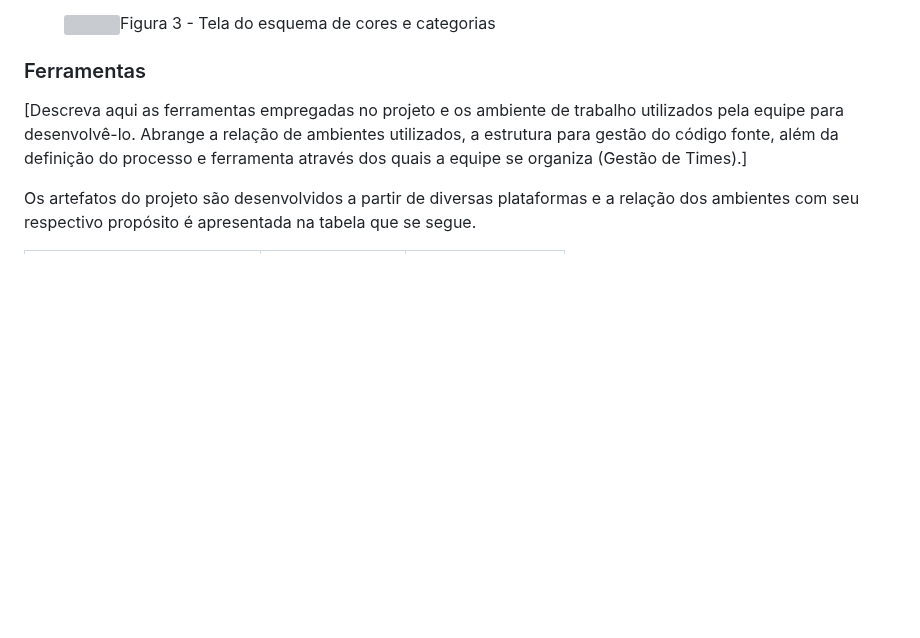
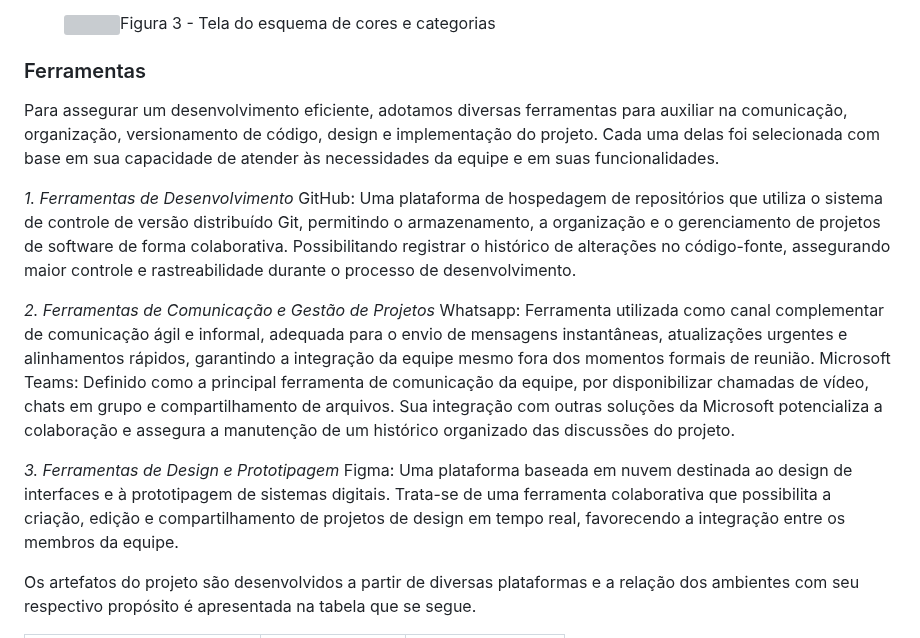
Before and after one commit to Andryws121/Trabalho-Faculdade-Sistema-De-Cl-nica-M-dica, a Markdown page: documentos/03-Metodologia.md, the part around the change. GitHub-like rendering; blank space fills up the shorter version; grey boxes are pictures that could not be loaded.

```diff
--- a/documentos/03-Metodologia.md
+++ b/documentos/03-Metodologia.md
@@ -51,7 +51,18 @@ Figura 2 - Tela do kanban no GitHub utilizada pelo grupo
 
 ### Ferramentas
 
-[Descreva aqui as ferramentas empregadas no projeto e os ambiente de trabalho utilizados pela  equipe para desenvolvê-lo. Abrange a relação de ambientes utilizados, a estrutura para gestão do código fonte, além da definição do processo e ferramenta através dos quais a equipe se organiza (Gestão de Times).]
+Para assegurar um desenvolvimento eficiente, adotamos diversas ferramentas para auxiliar na comunicação, organização, versionamento de código, design e implementação do projeto. Cada uma delas foi selecionada com base em sua capacidade de atender às necessidades da equipe e em suas funcionalidades.
+
+*1. Ferramentas de Desenvolvimento*
+GitHub: Uma plataforma de hospedagem de repositórios que utiliza o sistema de controle de versão distribuído Git, permitindo o armazenamento, a organização e o gerenciamento de projetos de software de forma colaborativa. Possibilitando registrar o histórico de alterações no código-fonte, assegurando maior controle e rastreabilidade durante o processo de desenvolvimento.
+
+*2. Ferramentas de Comunicação e Gestão de Projetos*
+Whatsapp: Ferramenta utilizada como canal complementar de comunicação ágil e informal, adequada para o envio de mensagens instantâneas, atualizações urgentes e alinhamentos rápidos, garantindo a integração da equipe mesmo fora dos momentos formais de reunião.
+Microsoft Teams: Definido como a principal ferramenta de comunicação da equipe, por disponibilizar chamadas de vídeo, chats em grupo e compartilhamento de arquivos. Sua integração com outras soluções da Microsoft potencializa a colaboração e assegura a manutenção de um histórico organizado das discussões do projeto.
+
+*3. Ferramentas de Design e Prototipagem*
+Figma: Uma plataforma baseada em nuvem destinada ao design de interfaces e à prototipagem de sistemas digitais. Trata-se de uma ferramenta colaborativa que possibilita a criação, edição e compartilhamento de projetos de design em tempo real, favorecendo a integração entre os membros da equipe.
+
 
 Os artefatos do projeto são desenvolvidos a partir de diversas plataformas e a relação dos ambientes com seu respectivo propósito é apresentada na tabela que se segue.
 
```
